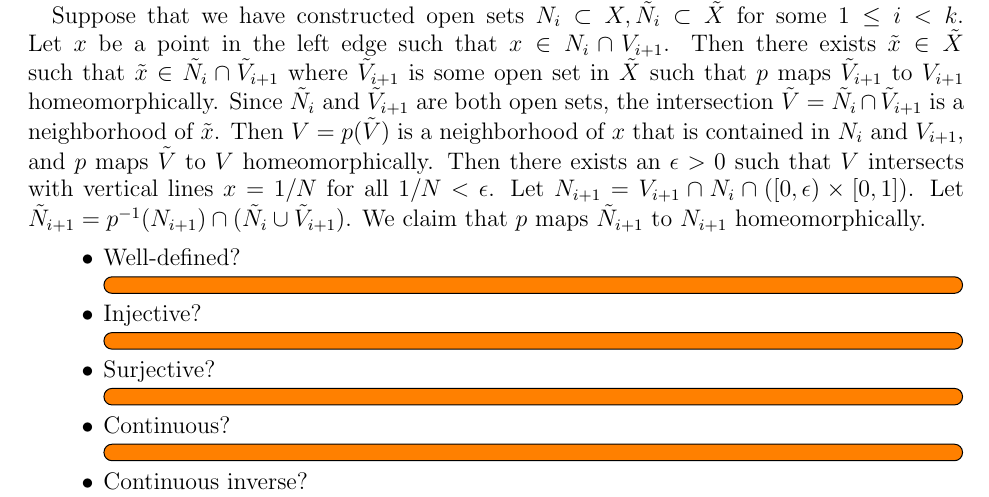
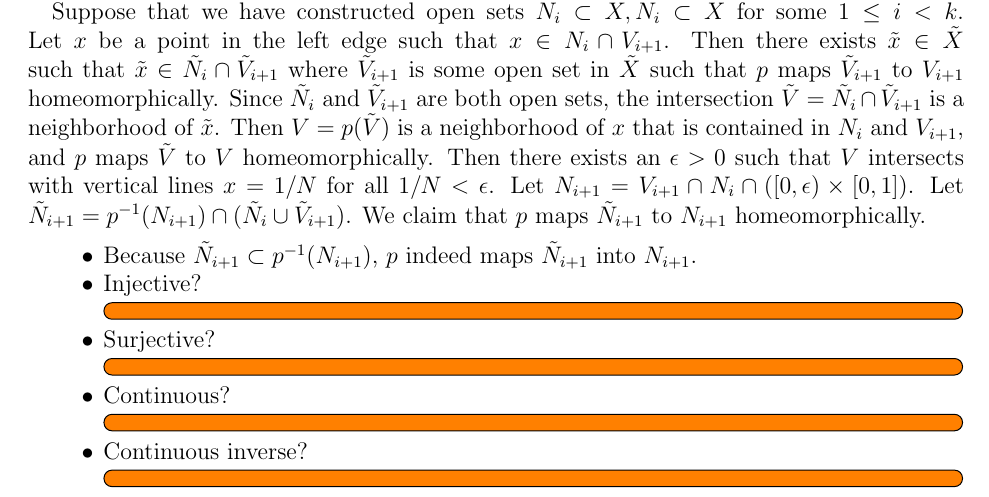
Before and after one commit to hidenori-shinohara/courses, a LaTeX problem sheet (math611/hw4/math611-hw4.tex): part of page 3 of 6, cut so that both start at the same text. Compiled offline with pdfLaTeX.

Commit message:
Finish the first todo

```diff
--- a/math611/hw4/math611-hw4.tex
+++ b/math611/hw4/math611-hw4.tex
@@ -145,9 +145,7 @@
   We claim that $p$ maps $\tilde{N}_{i + 1}$ to $N_{i + 1}$ homeomorphically.
   \begin{itemize}
     \item
-      Well-defined?
-      \todo[inline]{
-      }
+      Because $\tilde{N}_{i + 1} \subset p^{-1}(N_{i + 1})$, $p$ indeed maps $\tilde{N}_{i + 1}$ into $N_{i + 1}$.
     \item
       Injective?
       \todo[inline]{
```
Also changed, not shown: math611/hw4/math611-hw4.pdf.
